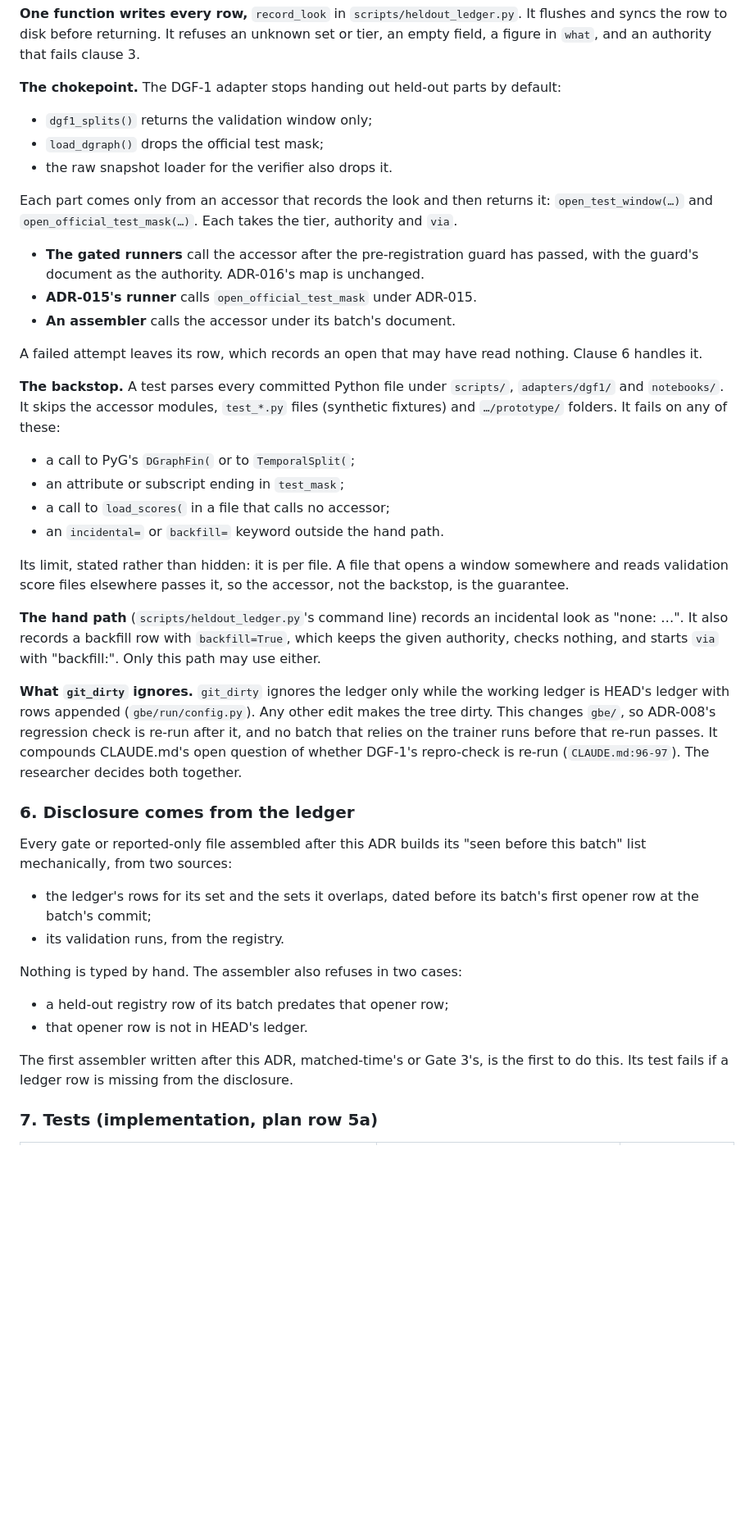
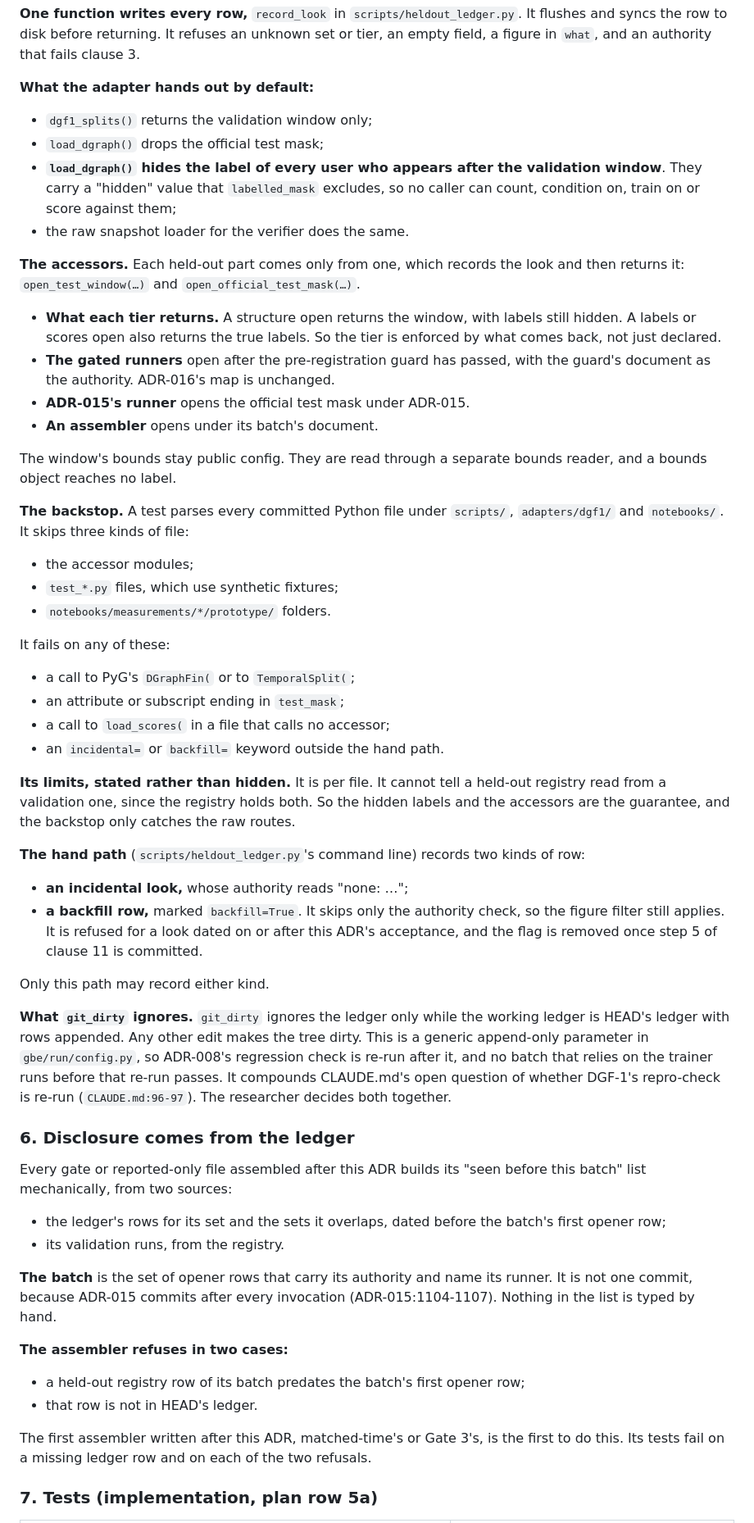
Before and after one commit to coderback/cambium, a Markdown page: decisions/ADR-021-heldout-ledger-and-look-tiers.md, the part around one of its changes. Shown at 82% size. Rendered like a GitHub page; blank space fills up the shorter version.

Commit message:
docs(adr): ADR-021 held-out ledger and look tiers, proposed (draft 3)

```diff
--- a/decisions/ADR-021-heldout-ledger-and-look-tiers.md
+++ b/decisions/ADR-021-heldout-ledger-and-look-tiers.md
@@ -164,56 +192,74 @@ registry, and committed. One row per look, with these columns:
 syncs the row to disk before returning. It refuses an unknown set or tier, an empty field, a figure
 in `what`, and an authority that fails clause 3.
 
-**The chokepoint.** The DGF-1 adapter stops handing out held-out parts by default:
+**What the adapter hands out by default:**
 - `dgf1_splits()` returns the validation window only;
 - `load_dgraph()` drops the official test mask;
-- the raw snapshot loader for the verifier also drops it.
+- **`load_dgraph()` hides the label of every user who appears after the validation window**. They
+  carry a "hidden" value that `labelled_mask` excludes, so no caller can count, condition on, train
+  on or score against them;
+- the raw snapshot loader for the verifier does the same.
 
-Each part comes only from an accessor that records the look and then returns it:
-`open_test_window(…)` and `open_official_test_mask(…)`. Each takes the tier, authority and `via`.
-- **The gated runners** call the accessor after the pre-registration guard has passed, with the
-  guard's document as the authority. ADR-016's map is unchanged.
-- **ADR-015's runner** calls `open_official_test_mask` under ADR-015.
-- **An assembler** calls the accessor under its batch's document.
+**The accessors.** Each held-out part comes only from one, which records the look and then returns
+it: `open_test_window(…)` and `open_official_test_mask(…)`.
+- **What each tier returns.** A structure open returns the window, with labels still hidden. A labels
+  or scores open also returns the true labels. So the tier is enforced by what comes back, not just
+  declared.
+- **The gated runners** open after the pre-registration guard has passed, with the guard's document
+  as the authority. ADR-016's map is unchanged.
+- **ADR-015's runner** opens the official test mask under ADR-015.
+- **An assembler** opens under its batch's document.
 
-A failed attempt leaves its row, which records an open that may have read nothing. Clause 6 handles
-it.
+The window's bounds stay public config. They are read through a separate bounds reader, and a bounds
+object reaches no label.
 
 **The backstop.** A test parses every committed Python file under `scripts/`, `adapters/dgf1/` and
-`notebooks/`. It skips the accessor modules, `test_*.py` files (synthetic fixtures) and
-`…/prototype/` folders. It fails on any of these:
+`notebooks/`. It skips three kinds of file:
+- the accessor modules;
+- `test_*.py` files, which use synthetic fixtures;
+- `notebooks/measurements/*/prototype/` folders.
+
+It fails on any of these:
 - a call to PyG's `DGraphFin(` or to `TemporalSplit(`;
 - an attribute or subscript ending in `test_mask`;
 - a call to `load_scores(` in a file that calls no accessor;
 - an `incidental=` or `backfill=` keyword outside the hand path.
 
-Its limit, stated rather than hidden: it is per file. A file that opens a window somewhere and reads
-validation score files elsewhere passes it, so the accessor, not the backstop, is the guarantee.
+**Its limits, stated rather than hidden.** It is per file. It cannot tell a held-out registry read
+from a validation one, since the registry holds both. So the hidden labels and the accessors are the
+guarantee, and the backstop only catches the raw routes.
 
-**The hand path** (`scripts/heldout_ledger.py`'s command line) records an incidental look as "none:
-…". It also records a backfill row with `backfill=True`, which keeps the given authority, checks
-nothing, and starts `via` with "backfill:". Only this path may use either.
+**The hand path** (`scripts/heldout_ledger.py`'s command line) records two kinds of row:
+- **an incidental look,** whose authority reads "none: …";
+- **a backfill row,** marked `backfill=True`. It skips only the authority check, so the figure filter
+  still applies. It is refused for a look dated on or after this ADR's acceptance, and the flag is
+  removed once step 5 of clause 11 is committed.
+
+Only this path may record either kind.
 
 **What `git_dirty` ignores.** `git_dirty` ignores the ledger only while the working ledger is HEAD's
-ledger with rows appended (`gbe/run/config.py`). Any other edit makes the tree dirty. This changes
-`gbe/`, so ADR-008's regression check is re-run after it, and no batch that relies on the trainer
-runs before that re-run passes. It compounds CLAUDE.md's open question of whether DGF-1's repro-check
-is re-run (`CLAUDE.md:96-97`). The researcher decides both together.
+ledger with rows appended. Any other edit makes the tree dirty. This is a generic append-only
+parameter in `gbe/run/config.py`, so ADR-008's regression check is re-run after it, and no batch that
+relies on the trainer runs before that re-run passes. It compounds CLAUDE.md's open question of
+whether DGF-1's repro-check is re-run (`CLAUDE.md:96-97`). The researcher decides both together.
 
 ### 6. Disclosure comes from the ledger
 
 Every gate or reported-only file assembled after this ADR builds its "seen before this batch" list
 mechanically, from two sources:
-- the ledger's rows for its set and the sets it overlaps, dated before its batch's first opener row
-  at the batch's commit;
+- the ledger's rows for its set and the sets it overlaps, dated before the batch's first opener row;
 - its validation runs, from the registry.
 
-Nothing is typed by hand. The assembler also refuses in two cases:
-- a held-out registry row of its batch predates that opener row;
-- that opener row is not in HEAD's ledger.
+**The batch** is the set of opener rows that carry its authority and name its runner. It is not one
+commit, because ADR-015 commits after every invocation (ADR-015:1104-1107). Nothing in the list is
+typed by hand.
+
+**The assembler refuses in two cases:**
+- a held-out registry row of its batch predates the batch's first opener row;
+- that row is not in HEAD's ledger.
 
 The first assembler written after this ADR, matched-time's or Gate 3's, is the first to do this.
-Its test fails if a ledger row is missing from the disclosure.
+Its tests fail on a missing ledger row and on each of the two refusals.
 
 ### 7. Tests (implementation, plan row 5a)
 
```
Also changed, not shown: other parts of decisions/ADR-021-heldout-ledger-and-look-tiers.md (+185 -117 lines).
